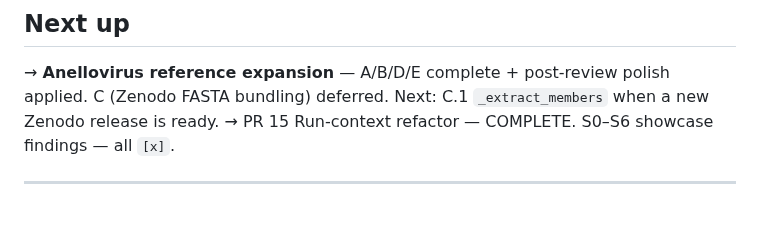
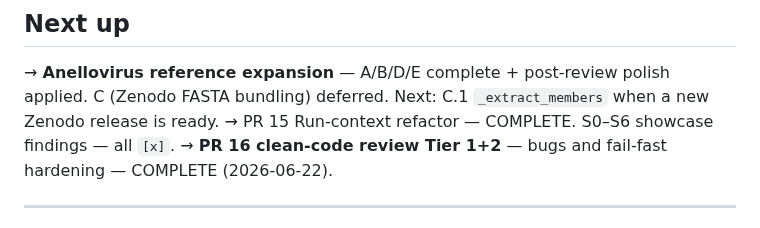
Before and after one commit to mdmanurung/ViralScan-reproducibility, a Markdown page: PLAN.md, the part around one of its changes. Rendered like a GitHub page.

```diff
--- a/PLAN.md
+++ b/PLAN.md
@@ -24,6 +24,7 @@ Test command: `PYTHONPATH=src python -m pytest tests/ -q` → 352 passed, 10 des
 → **Anellovirus reference expansion** — A/B/D/E complete + post-review polish applied.
   C (Zenodo FASTA bundling) deferred. Next: C.1 `_extract_members` when a new Zenodo release is ready.
 → PR 15 Run-context refactor — COMPLETE. S0–S6 showcase findings — all `[x]`.
+→ **PR 16 clean-code review Tier 1+2** — bugs and fail-fast hardening — COMPLETE (2026-06-22).
 
 ---
 
```
Also changed, not shown: other parts of PLAN.md (+61 -1 lines).
